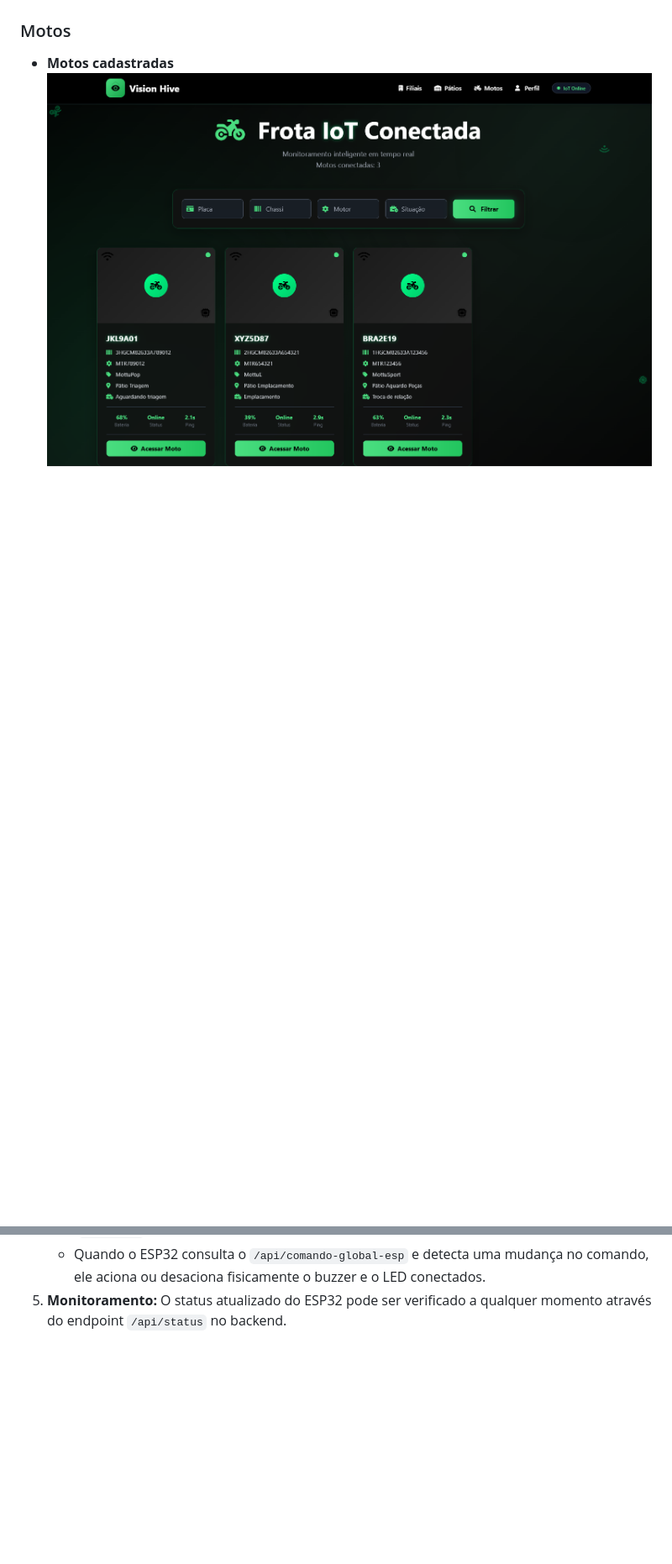
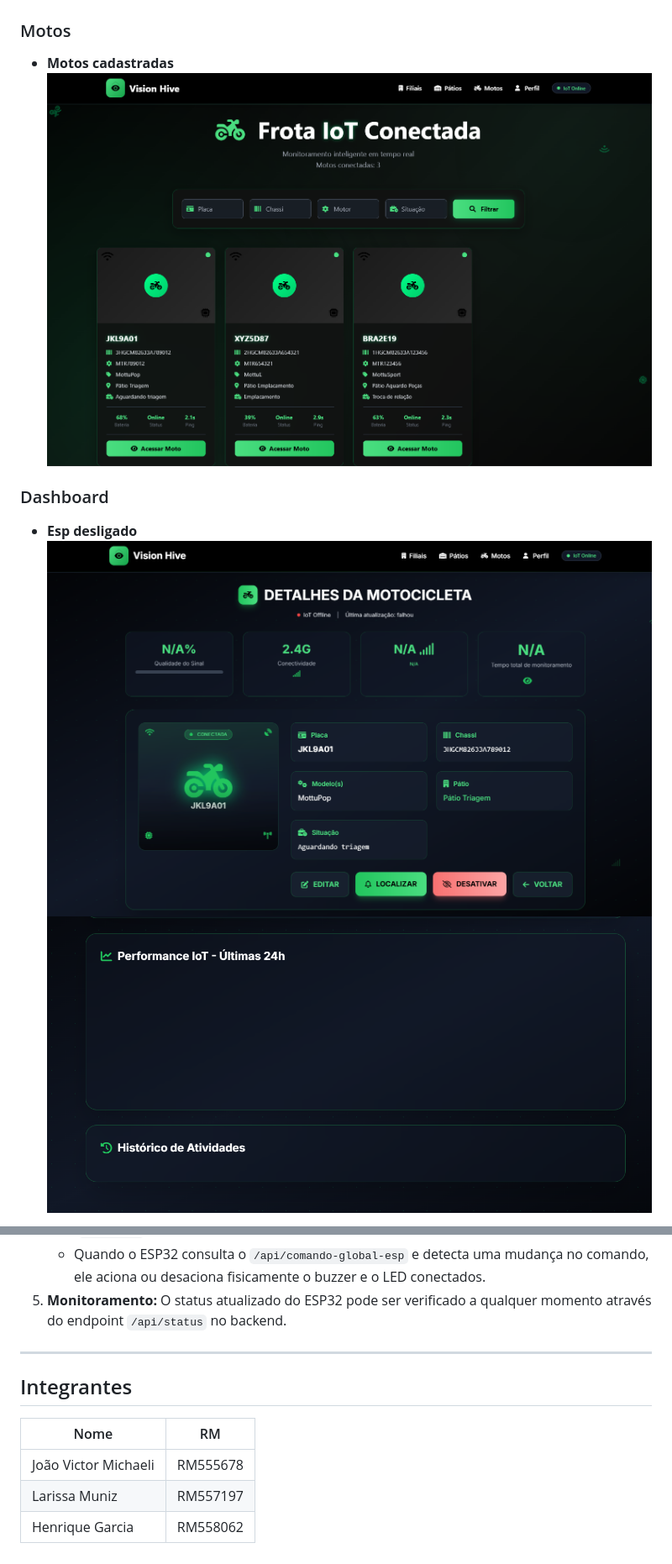
Before and after one commit to JoaoMichaeli/VisionHive-IoT, a Markdown page: README.md, 2 parts joined by grey strips. Shown: that part at 84% size. GitHub-like rendering; blank space fills up the shorter version.

```diff
--- a/README.md
+++ b/README.md
@@ -32,4 +32,8 @@ O sistema IoT VisionHive integra um dispositivo ESP32 com um backend Spring Boot
 - **Motos cadastradas**
   ![Motos cadastradas](imagens/motos.png)
 
+### Dashboard
+- **Esp desligado**
+  ![iot_desligado](imagens/iot_desligado.png)
+  ![dashboard_desconectado](imagens/dashboard_desconectado.png)
 
@@ -87,3 +98,13 @@ O backend é construído com Spring Boot e fornece as seguintes funcionalidades:
     *   Essa ação atualiza o `estadoBuzzerGlobal` no backend e registra um log no banco de dados (`BuzzerLog`).
     *   Quando o ESP32 consulta o `/api/comando-global-esp` e detecta uma mudança no comando, ele aciona ou desaciona fisicamente o buzzer e o LED conectados.
 5.  **Monitoramento:** O status atualizado do ESP32 pode ser verificado a qualquer momento através do endpoint `/api/status` no backend.
+
+---
+
+## Integrantes
+
+| Nome                   | RM       |
+|------------------------|----------|
+| João Victor Michaeli   | RM555678 |
+| Larissa Muniz          | RM557197 |
+| Henrique Garcia        | RM558062 |
```
Also changed, not shown: other parts of README.md (+7 -0 lines).
